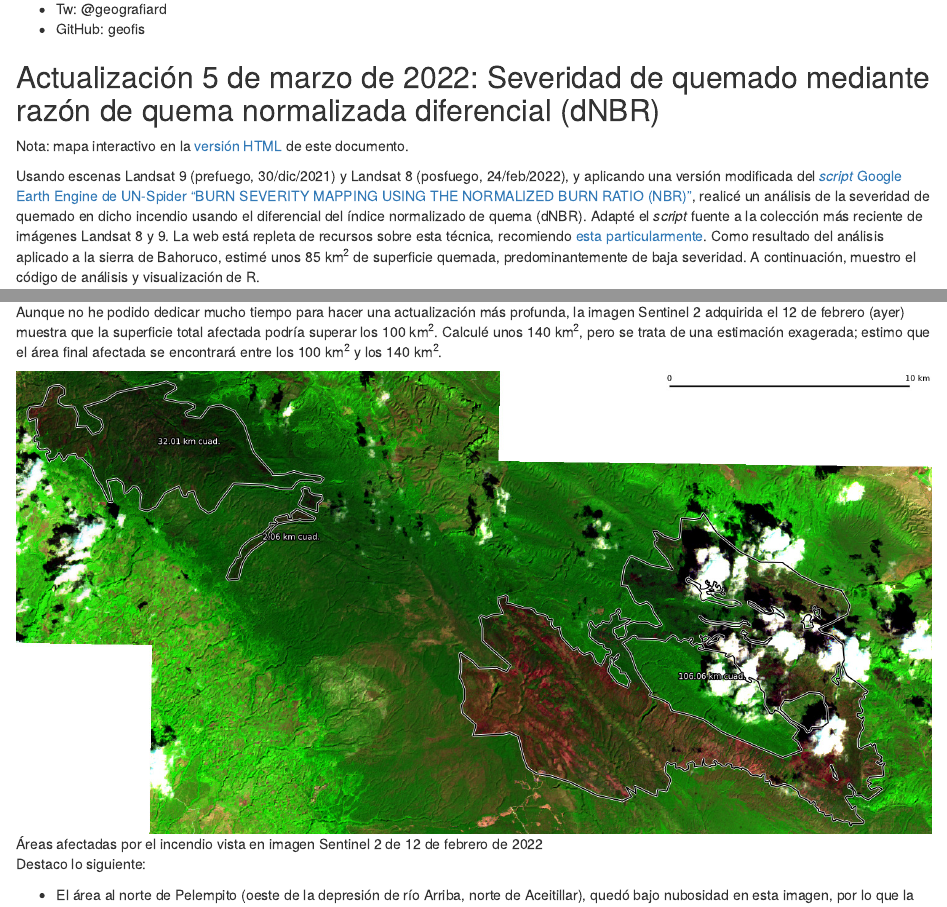
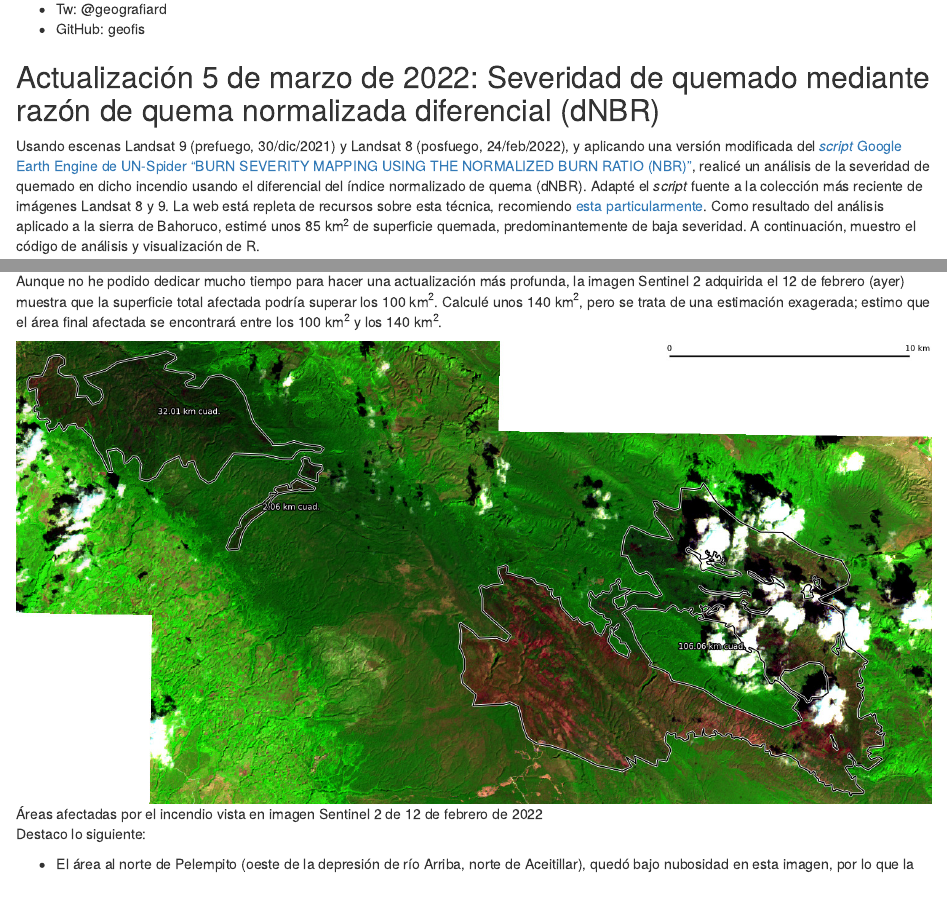
Before and after one commit to geofis/fuego-bahoruco-202201, an R Markdown document (README.Rmd): the page in a window 1100 px wide, from 140 px down, and a second part further down, joined at a grey line. Rendered offline with R 4.5, knitr and Pandoc, with nearby package versions; both versions are drawn in the output format of the newer one; some code elsewhere in the file could not run offline.

Commit message:
ADD html version, indeed

```diff
--- a/README.Rmd
+++ b/README.Rmd
@@ -1,8 +1,8 @@
 ---
 title: "Incendio de enero de 2022 en sierra de Bahoruco, República Dominicana"
 author: José Ramón Martínez Batlle
-output: github_document
-# output: html_document
+# output: github_document
+output: html_document
 editor_options:
   chunk_output_type: console
 ---
@@ -22,7 +22,7 @@ knitr::opts_chunk$set(
 
 ## Actualización 5 de marzo de 2022: Severidad de quemado mediante razón de quema normalizada diferencial (dNBR)
 
-Nota: mapa interactivo en la [versión HTML](https://geofis.github.io/fuego-bahoruco-202201/README.html) de este documento.
+<!-- Nota: mapa interactivo en la [versión HTML](https://geofis.github.io/fuego-bahoruco-202201/README.html) de este documento. -->
 
 Usando escenas Landsat 9 (prefuego, 30/dic/2021) y Landsat 8 (posfuego, 24/feb/2022), y aplicando una versión modificada del [*script* Google Earth Engine de UN-Spider "BURN SEVERITY MAPPING USING THE NORMALIZED BURN RATIO (NBR)"](https://un-spider.org/advisory-support/recommended-practices/recommended-practice-burn-severity/burn-severity-earth-engine), realicé un análisis de la severidad de quemado en dicho incendio usando el diferencial del índice normalizado de quema (dNBR). Adapté el *script* fuente a la colección más reciente de imágenes Landsat 8 y 9. La web está repleta de recursos sobre esta técnica, recomiendo [esta particularmente](https://un-spider.org/es/node/10959). Como resultado del análisis aplicado a la sierra de Bahoruco, estimé unos 85 km<sup>2</sup> de superficie quemada, predominantemente de baja severidad. A continuación, muestro el código de análisis y visualización de R.
 
```
Also changed, not shown: README.Rmd (2 more changed lines), 1 other file.
